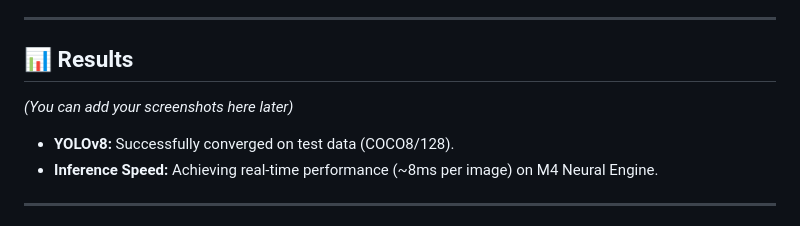
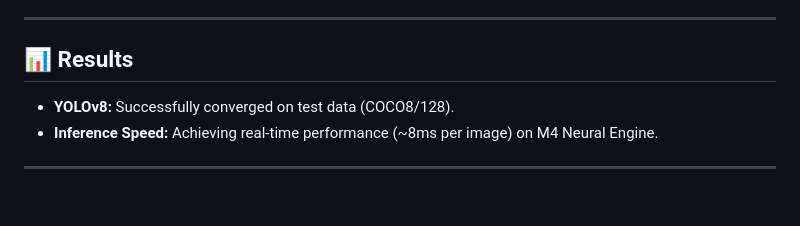
Before and after one commit to helia-mirhosseini/AI_Course, a Markdown page: projects/Ecovision/README.md, the part around the change. Rendered like a GitHub page; blank space fills up the shorter version.

```diff
--- a/projects/Ecovision/README.md
+++ b/projects/Ecovision/README.md
@@ -134,8 +134,6 @@ This project contains specific optimizations for training deep learning models o
 
 ## 📊 Results
 
-*(You can add your screenshots here later)*
-
 * **YOLOv8:** Successfully converged on test data (COCO8/128).
 * **Inference Speed:** Achieving real-time performance (~8ms per image) on M4 Neural Engine.
 
```
